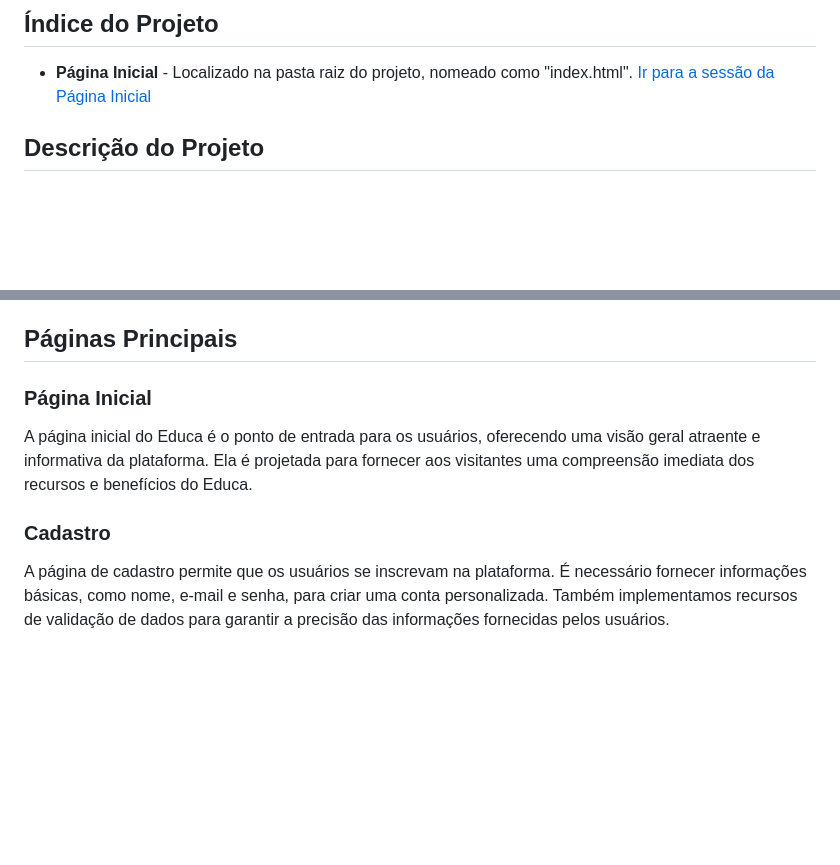
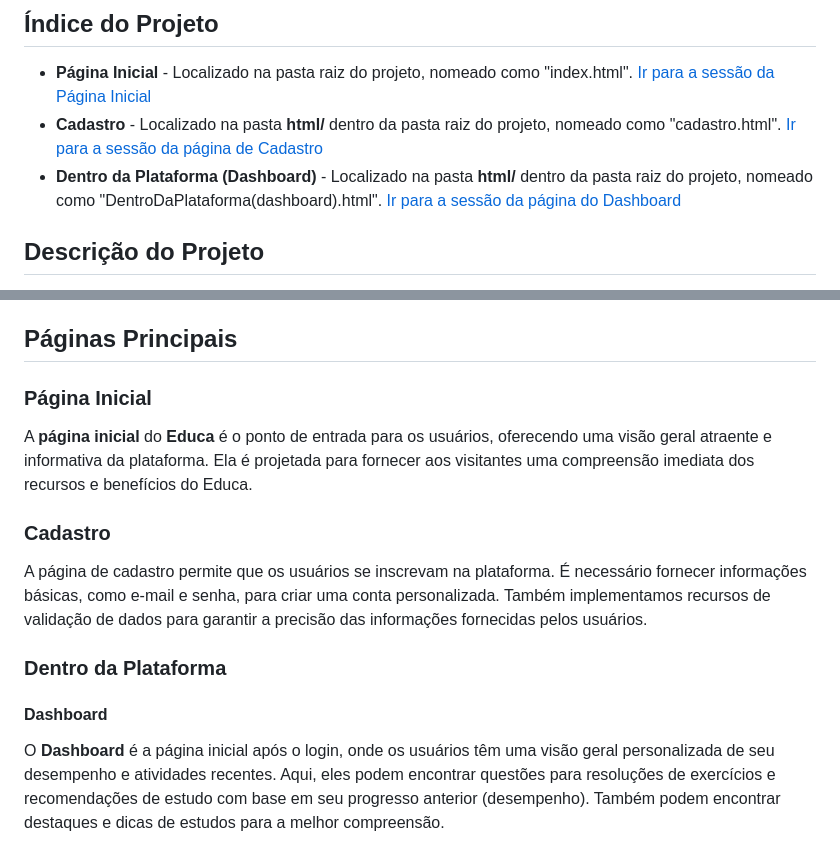
Before and after one commit to luanmenezesm/ProjetoWebFinal, a Markdown page: README.md, 2 parts joined by grey strips. Drawn GitHub-style; blank space fills up the shorter version.

```diff
--- a/README.md
+++ b/README.md
@@ -5,6 +5,8 @@ Seja bem-vindo(a) ao repositório do **Projeto Web** chamado **Educa** proporcio
 
 ## Índice do Projeto
 - **Página Inicial** - Localizado na pasta raiz do projeto, nomeado como "index.html". [Ir para a sessão da Página Inicial](#página-inicial)
+- **Cadastro** - Localizado na pasta **html/** dentro da pasta raiz do projeto, nomeado como "cadastro.html". [Ir para a sessão da página de Cadastro](#cadastro)
+- **Dentro da Plataforma (Dashboard)** - Localizado na pasta **html/** dentro da pasta raiz do projeto, nomeado como "DentroDaPlataforma(dashboard).html". [Ir para a sessão da página do Dashboard](#dashboard)
 
 ## Descrição do Projeto
 O **Educa** é uma plataforma online que visa democratizar o acesso ao estudo do Ensino Médio, fornecendo recursos educacionais completos para todos os estudantes interessados. Nossa missão é garantir que todos os alunos tenham igualdade de oportunidades educacionais, independentemente de sua localização geográfica, recursos financeiros ou qualquer outra barreira.
@@ -19,8 +21,14 @@ A adaptação de uma interface complexa e recursos para diferentes tamanhos de t
 Trabalhei arduamente para garantir que a versão mobile do Educa fornecesse uma experiência intuitiva e eficaz, mesmo com a necessidade de remover algumas funcionalidades específicas. Buscamos manter a essência do projeto e garantir que os recursos mais essenciais e relevantes estivessem disponíveis para todos os usuários, independentemente do dispositivo que estivessem usando.
 
 ## Páginas Principais
+
 ### Página Inicial
-A página inicial do Educa é o ponto de entrada para os usuários, oferecendo uma visão geral atraente e informativa da plataforma. Ela é projetada para fornecer aos visitantes uma compreensão imediata dos recursos e benefícios do Educa.
+A **página inicial** do **Educa** é o ponto de entrada para os usuários, oferecendo uma visão geral atraente e informativa da plataforma. Ela é projetada para fornecer aos visitantes uma compreensão imediata dos recursos e benefícios do Educa.
 
 ### Cadastro
-A página de cadastro permite que os usuários se inscrevam na plataforma. É necessário fornecer informações básicas, como nome, e-mail e senha, para criar uma conta personalizada. Também implementamos recursos de validação de dados para garantir a precisão das informações fornecidas pelos usuários.
+A página de cadastro permite que os usuários se inscrevam na plataforma. É necessário fornecer informações básicas, como e-mail e senha, para criar uma conta personalizada. Também implementamos recursos de validação de dados para garantir a precisão das informações fornecidas pelos usuários.
+
+### Dentro da Plataforma
+
+#### Dashboard
+O **Dashboard** é a página inicial após o login, onde os usuários têm uma visão geral personalizada de seu desempenho e atividades recentes. Aqui, eles podem encontrar questões para resoluções de exercícios e recomendações de estudo com base em seu progresso anterior (desempenho). Também podem encontrar destaques e dicas de estudos para a melhor compreensão.
```
